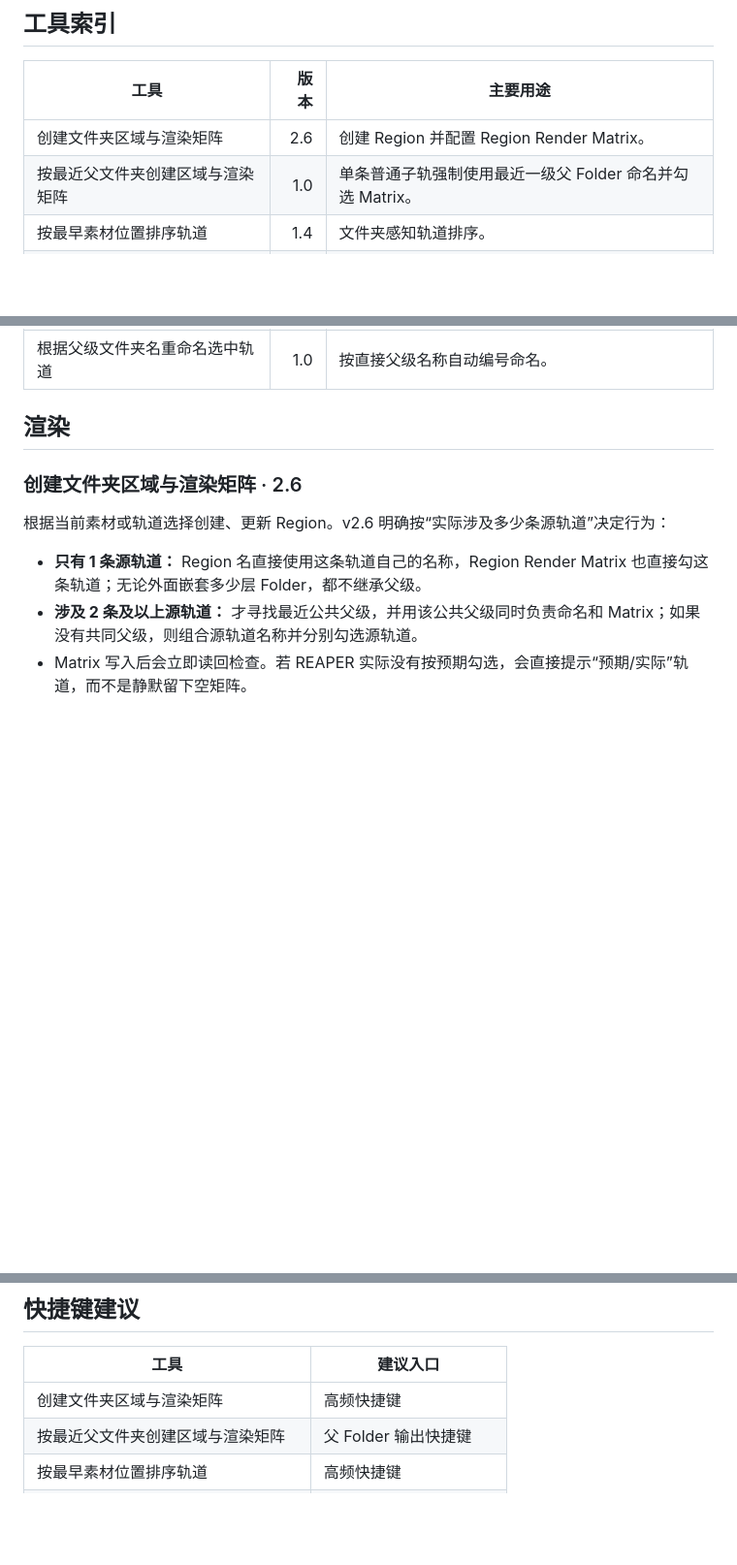
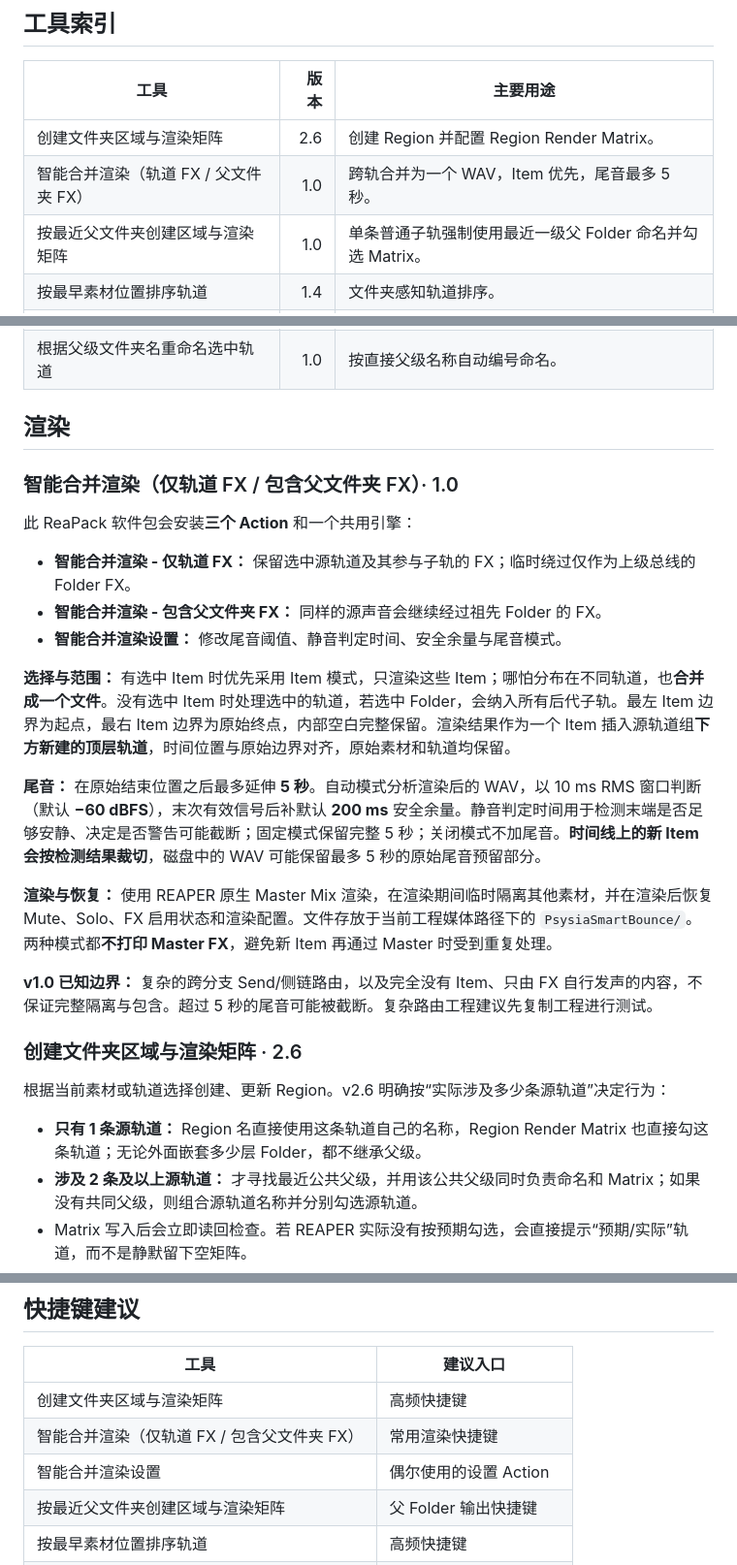
Before and after one commit to Psysia/PsyReaSFX, a Markdown page: docs/REAPER_TOOLS_GUIDE_zh-CN.md, 3 parts joined by grey strips. Shown at 97% size. Drawn GitHub-style; blank space fills up the shorter version.

Commit message:
Document Smart Bounce modes and five-second tail

```diff
--- a/docs/REAPER_TOOLS_GUIDE_zh-CN.md
+++ b/docs/REAPER_TOOLS_GUIDE_zh-CN.md
@@ -25,6 +25,7 @@ https://raw.githubusercontent.com/Psysia/PsyReaSFX/main/index.xml
 | 工具 | 版本 | 主要用途 |
 |---|---:|---|
 | 创建文件夹区域与渲染矩阵 | 2.6 | 创建 Region 并配置 Region Render Matrix。 |
+| 智能合并渲染（轨道 FX / 父文件夹 FX） | 1.0 | 跨轨合并为一个 WAV，Item 优先，尾音最多 5 秒。 |
 | 按最近父文件夹创建区域与渲染矩阵 | 1.0 | 单条普通子轨强制使用最近一级父 Folder 命名并勾选 Matrix。 |
 | 按最早素材位置排序轨道 | 1.4 | 文件夹感知轨道排序。 |
 | 打开渲染窗口并应用自动尾音 | 1.0 | 打开渲染窗口前应用尾音设置。 |
@@ -41,6 +42,22 @@ https://raw.githubusercontent.com/Psysia/PsyReaSFX/main/index.xml
 | 根据父级文件夹名重命名选中轨道 | 1.0 | 按直接父级名称自动编号命名。 |
 
 ## 渲染
+
+### 智能合并渲染（仅轨道 FX / 包含父文件夹 FX）· 1.0
+
+此 ReaPack 软件包会安装**三个 Action** 和一个共用引擎：
+
+- **智能合并渲染 - 仅轨道 FX：** 保留选中源轨道及其参与子轨的 FX；临时绕过仅作为上级总线的 Folder FX。
+- **智能合并渲染 - 包含父文件夹 FX：** 同样的源声音会继续经过祖先 Folder 的 FX。
+- **智能合并渲染设置：** 修改尾音阈值、静音判定时间、安全余量与尾音模式。
+
+**选择与范围：** 有选中 Item 时优先采用 Item 模式，只渲染这些 Item；哪怕分布在不同轨道，也**合并成一个文件**。没有选中 Item 时处理选中的轨道，若选中 Folder，会纳入所有后代子轨。最左 Item 边界为起点，最右 Item 边界为原始终点，内部空白完整保留。渲染结果作为一个 Item 插入源轨道组**下方新建的顶层轨道**，时间位置与原始边界对齐，原始素材和轨道均保留。
+
+**尾音：** 在原始结束位置之后最多延伸 **5 秒**。自动模式分析渲染后的 WAV，以 10 ms RMS 窗口判断（默认 **−60 dBFS**），末次有效信号后补默认 **200 ms** 安全余量。静音判定时间用于检测末端是否足够安静、决定是否警告可能截断；固定模式保留完整 5 秒；关闭模式不加尾音。**时间线上的新 Item 会按检测结果裁切**，磁盘中的 WAV 可能保留最多 5 秒的原始尾音预留部分。
+
+**渲染与恢复：** 使用 REAPER 原生 Master Mix 渲染，在渲染期间临时隔离其他素材，并在渲染后恢复 Mute、Solo、FX 启用状态和渲染配置。文件存放于当前工程媒体路径下的 `PsysiaSmartBounce/`。两种模式都**不打印 Master FX**，避免新 Item 再通过 Master 时受到重复处理。
+
+**v1.0 已知边界：** 复杂的跨分支 Send/侧链路由，以及完全没有 Item、只由 FX 自行发声的内容，不保证完整隔离与包含。超过 5 秒的尾音可能被截断。复杂路由工程建议先复制工程进行测试。
 
 ### 创建文件夹区域与渲染矩阵 · 2.6
 
@@ -175,6 +192,8 @@ SWS 不是必需依赖；安装后可用于更准确地解析部分子工程路
 | 工具 | 建议入口 |
 |---|---|
 | 创建文件夹区域与渲染矩阵 | 高频快捷键 |
+| 智能合并渲染（仅轨道 FX / 包含父文件夹 FX） | 常用渲染快捷键 |
+| 智能合并渲染设置 | 偶尔使用的设置 Action |
 | 按最近父文件夹创建区域与渲染矩阵 | 父 Folder 输出快捷键 |
 | 按最早素材位置排序轨道 | 高频快捷键 |
 | 统一轮换选中文件夹折叠状态 | 高频快捷键 |
```
